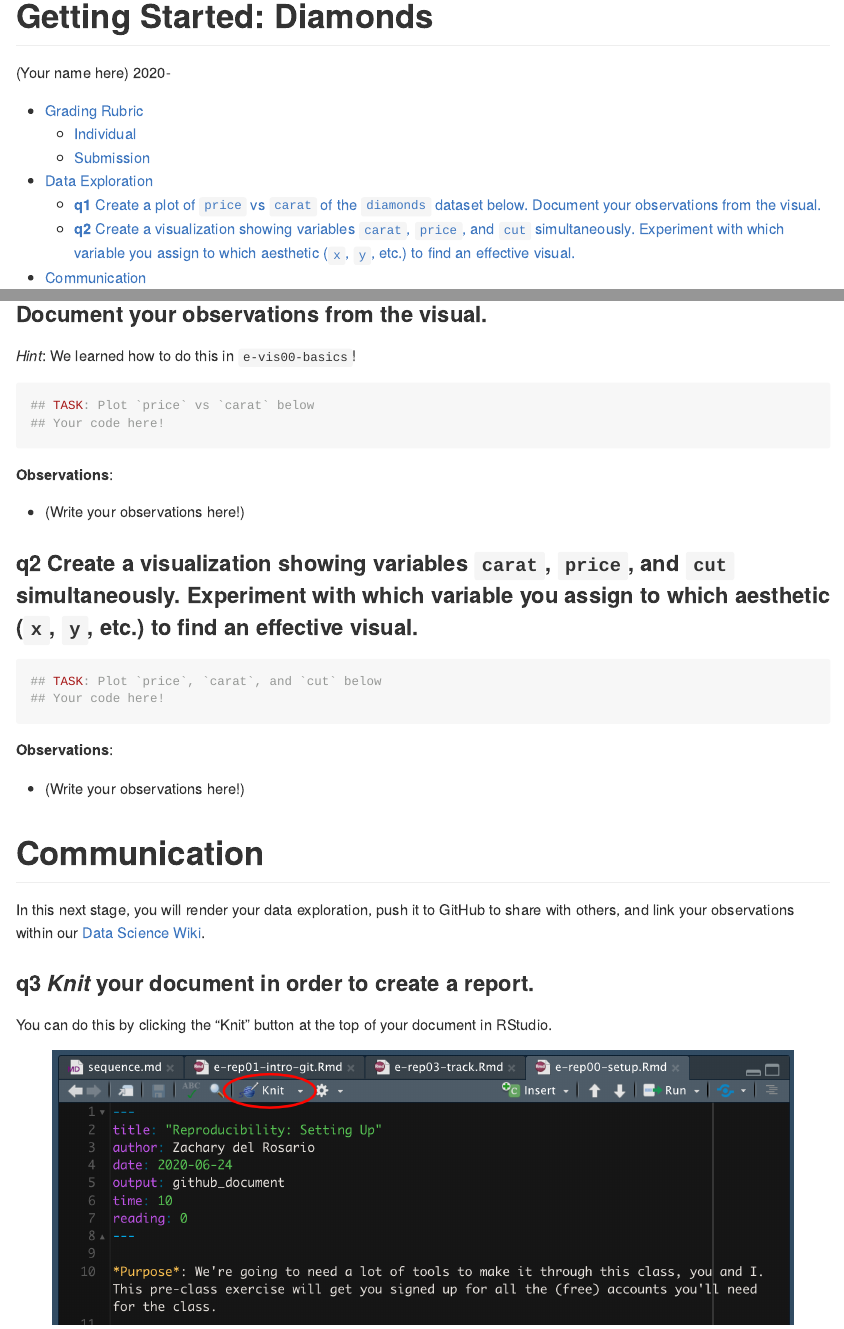
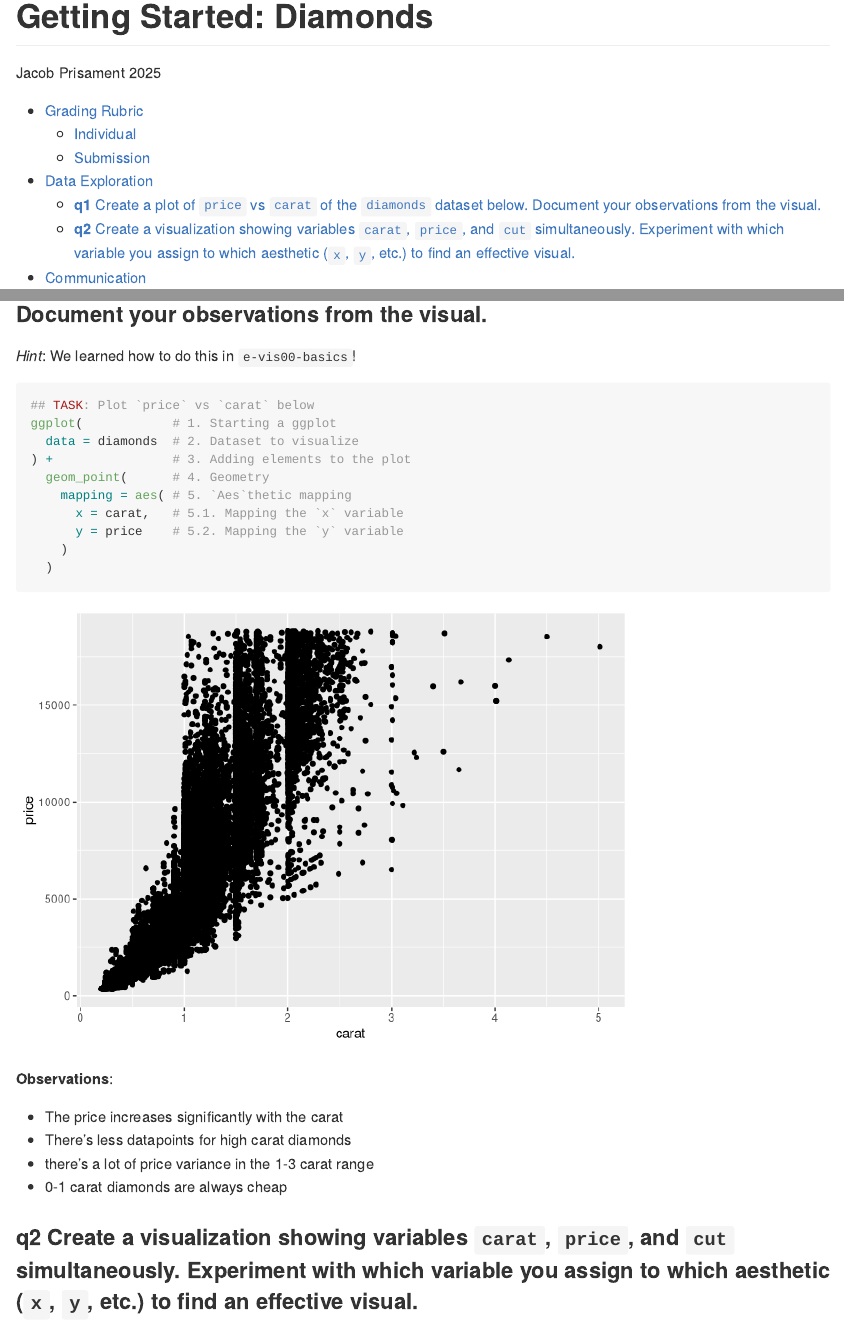
Before and after one commit to jprism/Data_Science_2025, an R Markdown document (challenges/c00-diamonds-assignment.Rmd): the page in a window 1100 px wide, from its top, and a second part further down, joined at a grey line. Rendered offline with R 4.5, knitr and Pandoc, with nearby package versions.

Commit message:
Challenge 00

````diff
--- a/challenges/c00-diamonds-assignment.Rmd
+++ b/challenges/c00-diamonds-assignment.Rmd
@@ -1,7 +1,7 @@
 ---
 title: "Getting Started: Diamonds"
-author: "(Your name here)"
-date: 2020-
+author: "Jacob Prisament"
+date: 2025
 output:
   github_document:
     toc: true
@@ -34,35 +37,46 @@
 | Code Styled | Violations of the [style guide](https://style.tidyverse.org/) hinder readability | Code sufficiently close to the [style guide](https://style.tidyverse.org/) |
 
 ## Submission
+
 <!-- ------------------------- -->
 
 Make sure to commit both the challenge report (`report.md` file) and supporting files (`report_files/` folder) when you are done! Then submit a link to Canvas. **Your Challenge submission is not complete without all files uploaded to GitHub.**
-
 
 ```{r setup}
 library(tidyverse)
 ```
 
 # Data Exploration
+
 <!-- -------------------------------------------------- -->
 
 In this first stage, you will explore the `diamonds` dataset and document your observations.
 
-### __q1__ Create a plot of `price` vs `carat` of the `diamonds` dataset below. Document your observations from the visual.
+### **q1** Create a plot of `price` vs `carat` of the `diamonds` dataset below. Document your observations from the visual.
 
 *Hint*: We learned how to do this in `e-vis00-basics`!
 
 ```{r q1-task}
 ## TASK: Plot `price` vs `carat` below
-## Your code here!
+ggplot(            # 1. Starting a ggplot
+  data = diamonds  # 2. Dataset to visualize
+) +                # 3. Adding elements to the plot
+  geom_point(      # 4. Geometry
+    mapping = aes( # 5. `Aes`thetic mapping
+      x = carat,   # 5.1. Mapping the `x` variable
+      y = price    # 5.2. Mapping the `y` variable
+    )
+  )
 ```
 
 **Observations**:
 
-- (Write your observations here!)
+-   The price increases significantly with the carat
+-   There's less datapoints for high carat diamonds
+-   there's a lot of price variance in the 1-3 carat range
+-   0-1 carat diamonds are always cheap
 
-### __q2__ Create a visualization showing variables `carat`, `price`, and `cut` simultaneously. Experiment with which variable you assign to which aesthetic (`x`, `y`, etc.) to find an effective visual.
+### **q2** Create a visualization showing variables `carat`, `price`, and `cut` simultaneously. Experiment with which variable you assign to which aesthetic (`x`, `y`, etc.) to find an effective visual.
 
 ```{r q2-task}
 ## TASK: Plot `price`, `carat`, and `cut` below
-## Your code here!
@@ -70,15 +92,15 @@
 
 **Observations**:
 
-- (Write your observations here!)
-
+-   Some of the most expensive diamonds have a less than perfect cut. Many of the cheapest lowest quality diamonds have an ideal cut. Price seems more effected by carat then by cut.
 
 # Communication
+
 <!-- -------------------------------------------------- -->
 
 In this next stage, you will render your data exploration, push it to GitHub to share with others, and link your observations within our [Data Science Wiki](https://olin-data-science.fandom.com/wiki/Olin_Data_Science_Wiki).
 
-### __q3__ *Knit* your document in order to create a report.
+### **q3** *Knit* your document in order to create a report.
 
 You can do this by clicking the "Knit" button at the top of your document in RStudio.
 
````
Also changed, not shown: challenges/c00-diamonds-assignment.md (added), challenges/c00-diamonds-assignment_files/figure-gfm/q1-task-1.png (added), challenges/c00-diamonds-assignment_files/figure-gfm/q2-task-1.png (added), challenges/c00-diamonds-assignment.Rmd (21 more changed lines).
